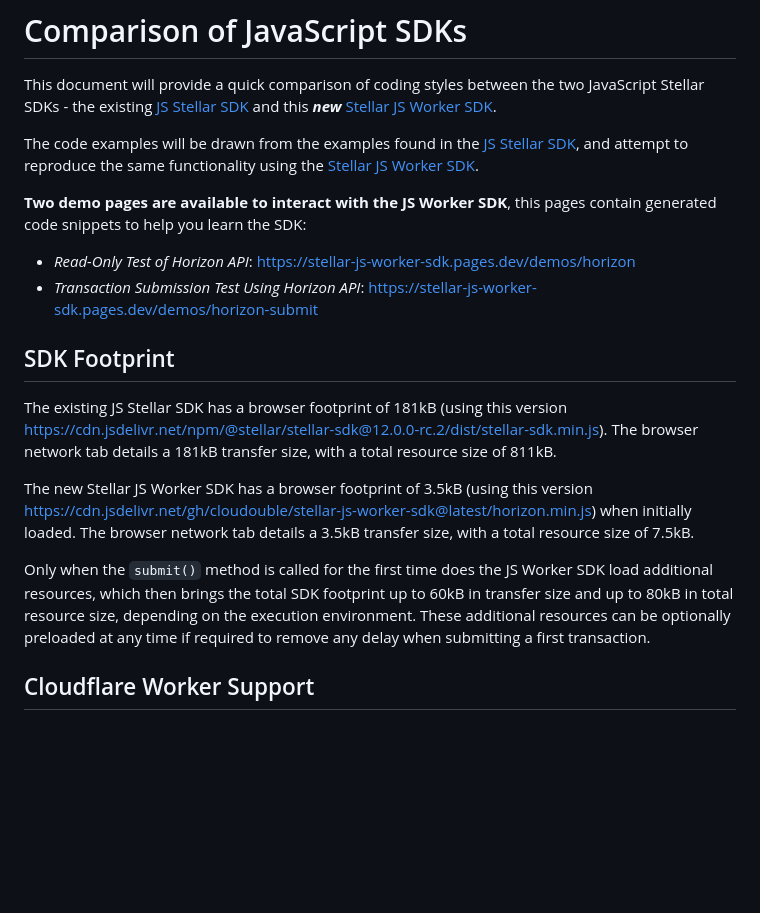
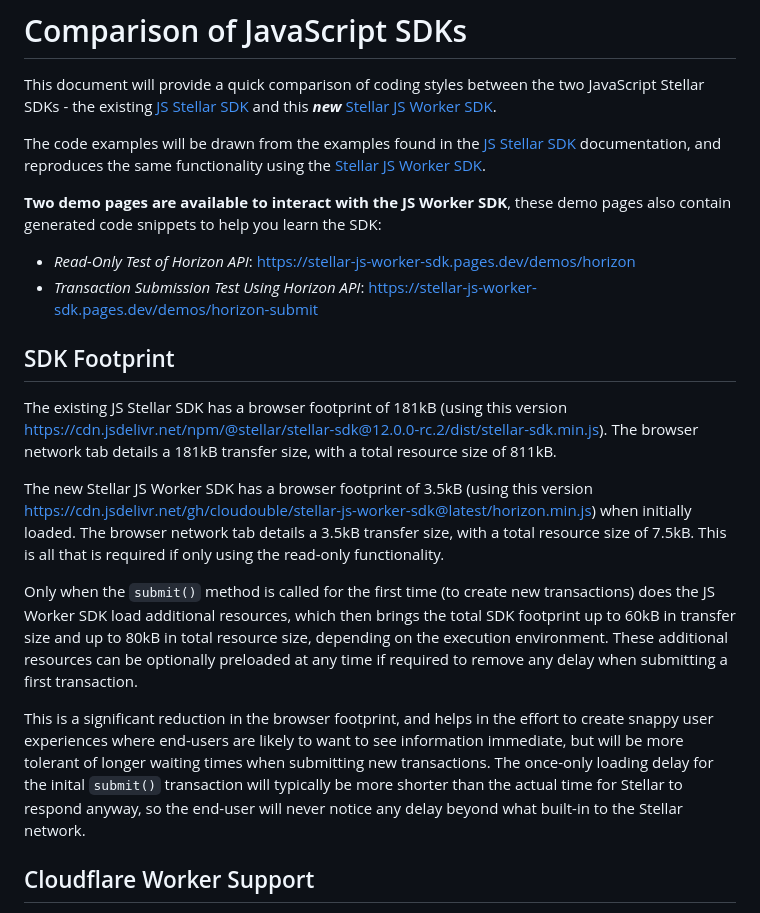
Before and after one commit to Cloudouble/stellar-js-worker-sdk, a Markdown page: compare.md, the part around the change. GitHub-like rendering; blank space fills up the shorter version.

Commit message:
updated compare page

```diff
--- a/compare.md
+++ b/compare.md
@@ -2,9 +2,9 @@
 
 This document will provide a quick comparison of coding styles between the two JavaScript Stellar SDKs - the existing [JS Stellar SDK](https://github.com/stellar/js-stellar-sdk) and this ***new*** [Stellar JS Worker SDK](https://github.com/Cloudouble/stellar-js-worker-sdk).
 
-The code examples will be drawn from the examples found in the [JS Stellar SDK](https://github.com/stellar/js-stellar-sdk), and attempt to reproduce the same functionality using the [Stellar JS Worker SDK](https://github.com/Cloudouble/stellar-js-worker-sdk).
+The code examples will be drawn from the examples found in the [JS Stellar SDK](https://github.com/stellar/js-stellar-sdk) documentation, and reproduces the same functionality using the [Stellar JS Worker SDK](https://github.com/Cloudouble/stellar-js-worker-sdk).
 
-**Two demo pages are available to interact with the JS Worker SDK**, this pages contain generated code snippets to help you learn the SDK:
+**Two demo pages are available to interact with the JS Worker SDK**, these demo pages also contain generated code snippets to help you learn the SDK:
 
 * *Read-Only Test of Horizon API*: https://stellar-js-worker-sdk.pages.dev/demos/horizon
 * *Transaction Submission Test Using Horizon API*: https://stellar-js-worker-sdk.pages.dev/demos/horizon-submit
@@ -13,9 +13,11 @@ The code examples will be drawn from the examples found in the [JS Stellar SDK](
 
 The existing JS Stellar SDK has a browser footprint of 181kB (using this version https://cdn.jsdelivr.net/npm/@stellar/stellar-sdk@12.0.0-rc.2/dist/stellar-sdk.min.js). The browser network tab details a 181kB transfer size, with a total resource size of 811kB.
 
-The new Stellar JS Worker SDK has a browser footprint of 3.5kB (using this version https://cdn.jsdelivr.net/gh/cloudouble/stellar-js-worker-sdk@latest/horizon.min.js) when initially loaded. The browser network tab details a 3.5kB transfer size, with a total resource size of 7.5kB.
+The new Stellar JS Worker SDK has a browser footprint of 3.5kB (using this version https://cdn.jsdelivr.net/gh/cloudouble/stellar-js-worker-sdk@latest/horizon.min.js) when initially loaded. The browser network tab details a 3.5kB transfer size, with a total resource size of 7.5kB. This is all that is required if only using the read-only functionality.
 
-Only when the `submit()` method is called for the first time does the JS Worker SDK load additional resources, which then brings the total SDK footprint up to 60kB in transfer size and up to 80kB in total resource size, depending on the execution environment. These additional resources can be optionally preloaded at any time if required to remove any delay when submitting a first transaction.
+Only when the `submit()` method is called for the first time (to create new transactions) does the JS Worker SDK load additional resources, which then brings the total SDK footprint up to 60kB in transfer size and up to 80kB in total resource size, depending on the execution environment. These additional resources can be optionally preloaded at any time if required to remove any delay when submitting a first transaction.
+
+This is a significant reduction in the browser footprint, and helps in the effort to create snappy user experiences where end-users are likely to want to see information immediate, but will be more tolerant of longer waiting times when submitting new transactions. The once-only loading delay for the inital `submit()` transaction will typically be more shorter than the actual time for Stellar to respond anyway, so the end-user will never notice any delay beyond what built-in to the Stellar network.
 
 ## Cloudflare Worker Support
 
```
